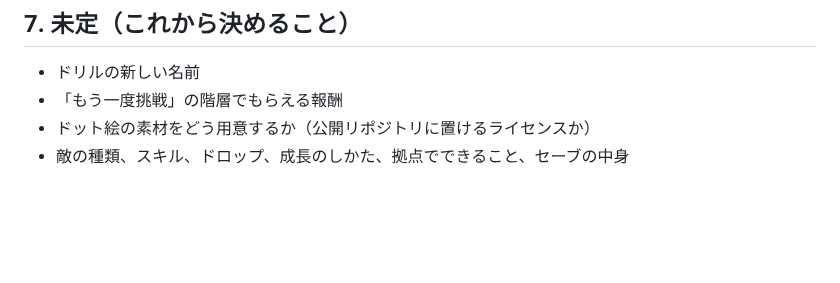
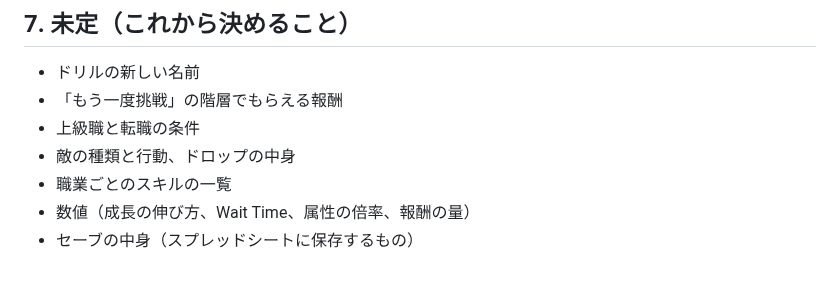
Before and after one commit to ozackdown0925-web/brain-dungeon, a Markdown page: docs/game-design.md, the part around the change. Rendered like a GitHub page; blank space fills up the shorter version.

Commit message:
設計メモの未定の一覧を更新
Co-Authored-By: Claude Opus 5.5 <noreply@anthropic.com>

```diff
--- a/docs/game-design.md
+++ b/docs/game-design.md
@@ -141,5 +141,8 @@
 
 - ドリルの新しい名前
 - 「もう一度挑戦」の階層でもらえる報酬
-- ドット絵の素材をどう用意するか（公開リポジトリに置けるライセンスか）
-- 敵の種類、スキル、ドロップ、成長のしかた、拠点でできること、セーブの中身
+- 上級職と転職の条件
+- 敵の種類と行動、ドロップの中身
+- 職業ごとのスキルの一覧
+- 数値（成長の伸び方、Wait Time、属性の倍率、報酬の量）
+- セーブの中身（スプレッドシートに保存するもの）
```
